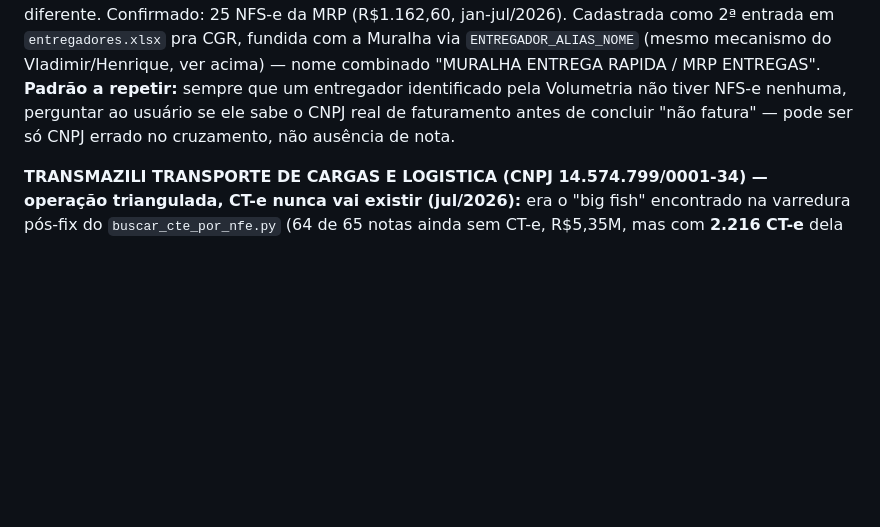
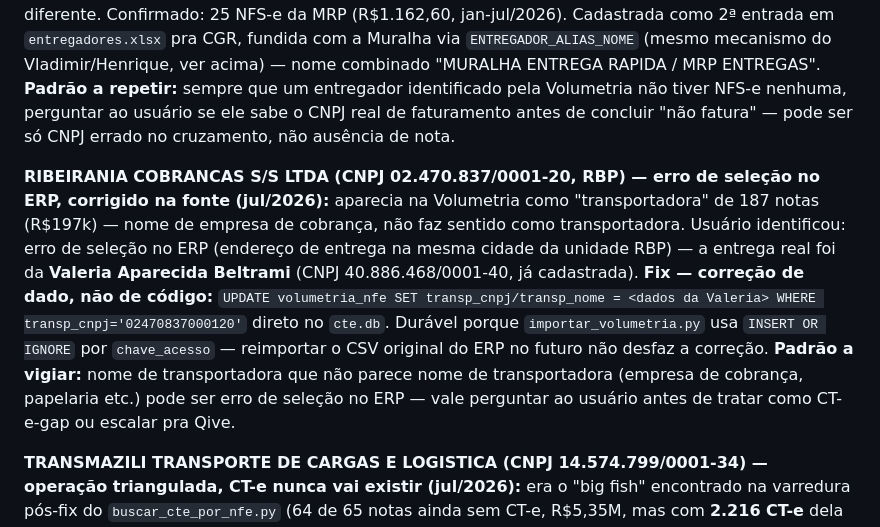
Before and after one commit to controlehumana/humfrete, a Markdown page: CLAUDE.md, the part around the change. GitHub-like rendering; blank space fills up the shorter version.

Commit message:
docs: registra cadastro do MP Express e correcao de dado da Ribeirania Cobrancas
MP Express (Marildo Pedrozo) e entregador autonomo real, cadastrado com 15
NFS-e/R$77k historico. Ribeirania Cobrancas era erro de selecao no ERP -- a
entrega real foi da Valeria Aparecida Beltrami, corrigido direto em
volumetria_nfe (187 linhas).

```diff
--- a/CLAUDE.md
+++ b/CLAUDE.md
@@ -912,6 +912,8 @@ Ambos os campos são filtrados por empresa em `split_by_empresa` (mesmo padrão
 
 **MURALHA ENTREGA RAPIDA / MRP ENTREGAS (CGR) — CNPJ de entrega ≠ CNPJ de faturamento (jul/2026):** MURALHA ENTREGA RAPIDA LTDA (CNPJ 48.361.800/0001-64, "tipo Uber de entregas" em Campo Grande, é quem aparece na Volumetria como transportadora) inicialmente parecia não ter NFS-e nenhuma — mas o usuário descobriu que quem realmente fatura é **MRP ENTREGAS LTDA (CNPJ 60.599.335/0001-08)**, mesmo serviço, razão social de faturamento diferente. Confirmado: 25 NFS-e da MRP (R$1.162,60, jan-jul/2026). Cadastrada como 2ª entrada em `entregadores.xlsx` pra CGR, fundida com a Muralha via `ENTREGADOR_ALIAS_NOME` (mesmo mecanismo do Vladimir/Henrique, ver acima) — nome combinado "MURALHA ENTREGA RAPIDA / MRP ENTREGAS". **Padrão a repetir:** sempre que um entregador identificado pela Volumetria não tiver NFS-e nenhuma, perguntar ao usuário se ele sabe o CNPJ real de faturamento antes de concluir "não fatura" — pode ser só CNPJ errado no cruzamento, não ausência de nota.
 
+**RIBEIRANIA COBRANCAS S/S LTDA (CNPJ 02.470.837/0001-20, RBP) — erro de seleção no ERP, corrigido na fonte (jul/2026):** aparecia na Volumetria como "transportadora" de 187 notas (R$197k) — nome de empresa de cobrança, não faz sentido como transportadora. Usuário identificou: erro de seleção no ERP (endereço de entrega na mesma cidade da unidade RBP) — a entrega real foi da **Valeria Aparecida Beltrami** (CNPJ 40.886.468/0001-40, já cadastrada). **Fix — correção de dado, não de código:** `UPDATE volumetria_nfe SET transp_cnpj/transp_nome = <dados da Valeria> WHERE transp_cnpj='02470837000120'` direto no `cte.db`. Durável porque `importar_volumetria.py` usa `INSERT OR IGNORE` por `chave_acesso` — reimportar o CSV original do ERP no futuro não desfaz a correção. **Padrão a vigiar:** nome de transportadora que não parece nome de transportadora (empresa de cobrança, papelaria etc.) pode ser erro de seleção no ERP — vale perguntar ao usuário antes de tratar como CT-e-gap ou escalar pra Qive.
+
 **TRANSMAZILI TRANSPORTE DE CARGAS E LOGISTICA (CNPJ 14.574.799/0001-34) — operação triangulada, CT-e nunca vai existir (jul/2026):** era o "big fish" encontrado na varredura pós-fix do `buscar_cte_por_nfe.py` (64 de 65 notas ainda sem CT-e, R$5,35M, mas com **2.216 CT-e** dela em outras notas — não era limitação de API). Usuário confirmou: é **operação triangulada com fornecedor** — mercadoria sai direto do fornecedor pro cliente final, nota de venda é da Humana, mas o frete é conta do fornecedor. CT-e nunca vai ser emitido pra Humana nessas notas — não é bug nem lacuna, é o fluxo fiscal correto. Caso encerrado, sem necessidade de escalar pra Qive.
 
 **Limitação conhecida — Henrique Pacetti Dezembro (e futuros casos parecidos):** entregador cadastrado e com NFS-e emitida, mas **zero linhas em `volumetria_nfe`** (o relatório de Volumetria do ERP não o identifica como transportadora em nenhum mês, mesmo em períodos cobertos pelo export). Como a matriz de controle dependia 100% do cruzamento com `volumetria_entregadores`, ele ficava invisível ali mesmo tendo faturado normalmente. **Fix (jul/2026):** `_carregar_volumetria_entregadores()` agora complementa com uma passada extra sobre `nfse_entregadores` — para todo (entregador, empresa, mês) com NFS-e autorizada mas sem nenhuma linha de volumetria correspondente, adiciona uma entrada sintética (`qtd_nfe=0, peso_kg=0, valor_nf=0, tem_nfse=true`). Aparece na matriz com ✓ verde, sem volume conhecido — não dá pra mostrar ✕ (entregou sem nota) pra esses casos, porque não há evidência independente de entrega sem o cruzamento de volume real.
```
